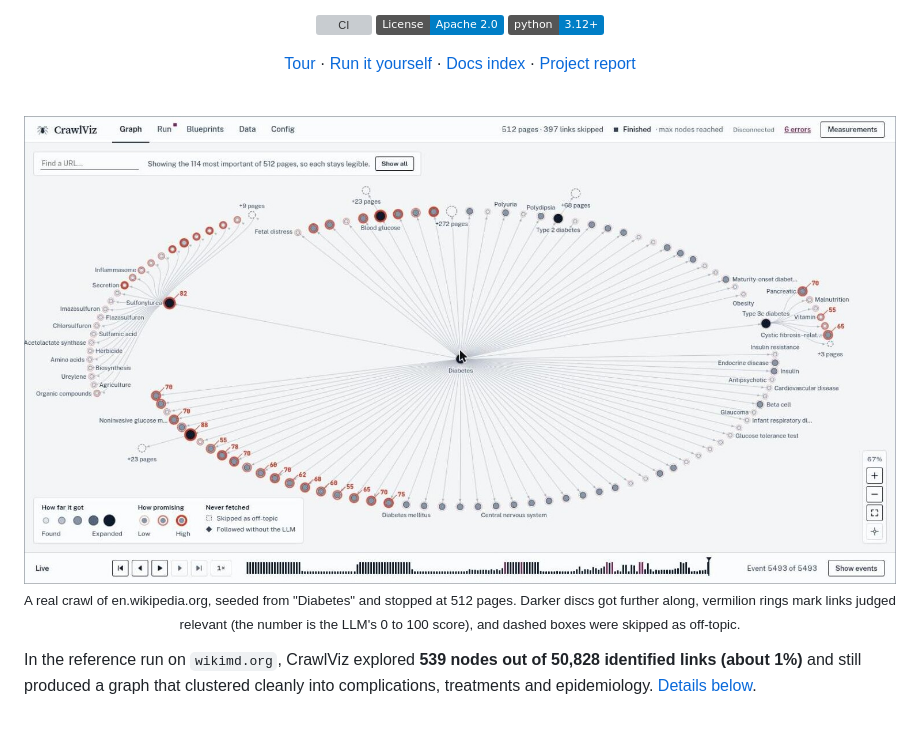
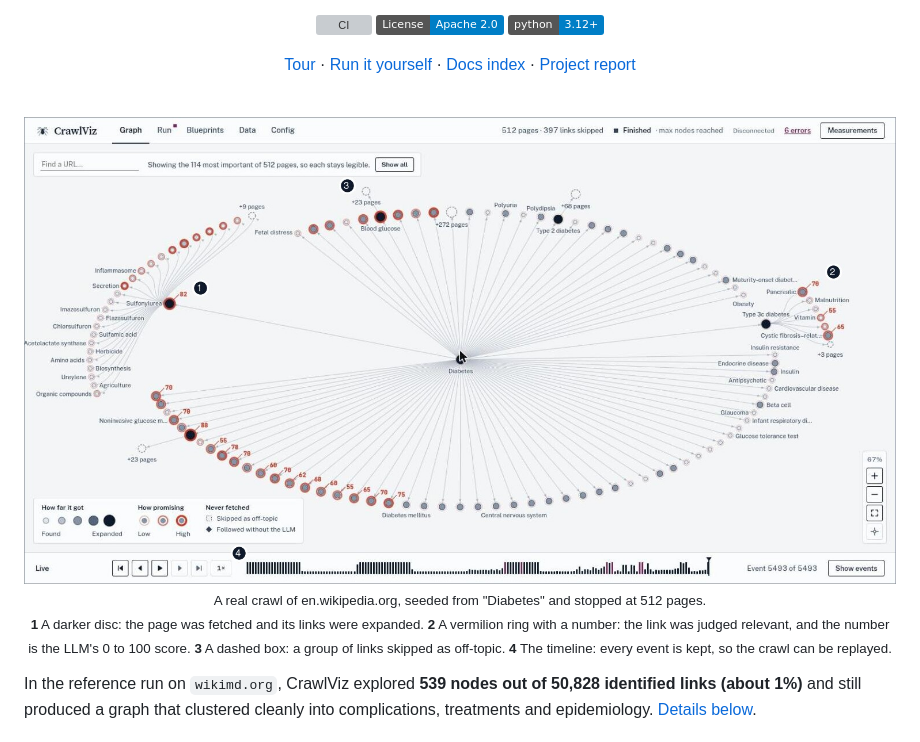
Before and after one commit to omarbounawarapy/CrawlViz, a Markdown page: README.md, the part around the change printed below. Drawn GitHub-style; pictures changed too: docs/assets/graph-real-crawl.jpg; badges without logos; grey boxes are pictures that could not be loaded.

Commit message:
docs(readme): annotate the hero graph

```diff
--- a/README.md
+++ b/README.md
@@ -15,5 +15,5 @@ A topic-focused web crawler that scores every link before it fetches it, draws t
 
-<sub>A real crawl of en.wikipedia.org, seeded from "Diabetes" and stopped at 512 pages. Darker discs got further along, vermilion rings mark links judged relevant (the number is the LLM's 0 to 100 score), and dashed boxes were skipped as off-topic.</sub>
+<sub>A real crawl of en.wikipedia.org, seeded from "Diabetes" and stopped at 512 pages.<br>**1** A darker disc: the page was fetched and its links were expanded. **2** A vermilion ring with a number: the link was judged relevant, and the number is the LLM's 0 to 100 score. **3** A dashed box: a group of links skipped as off-topic. **4** The timeline: every event is kept, so the crawl can be replayed.</sub>
 
 </div>
 
```
Also changed, not shown: other parts of README.md (+1 -1 lines).
